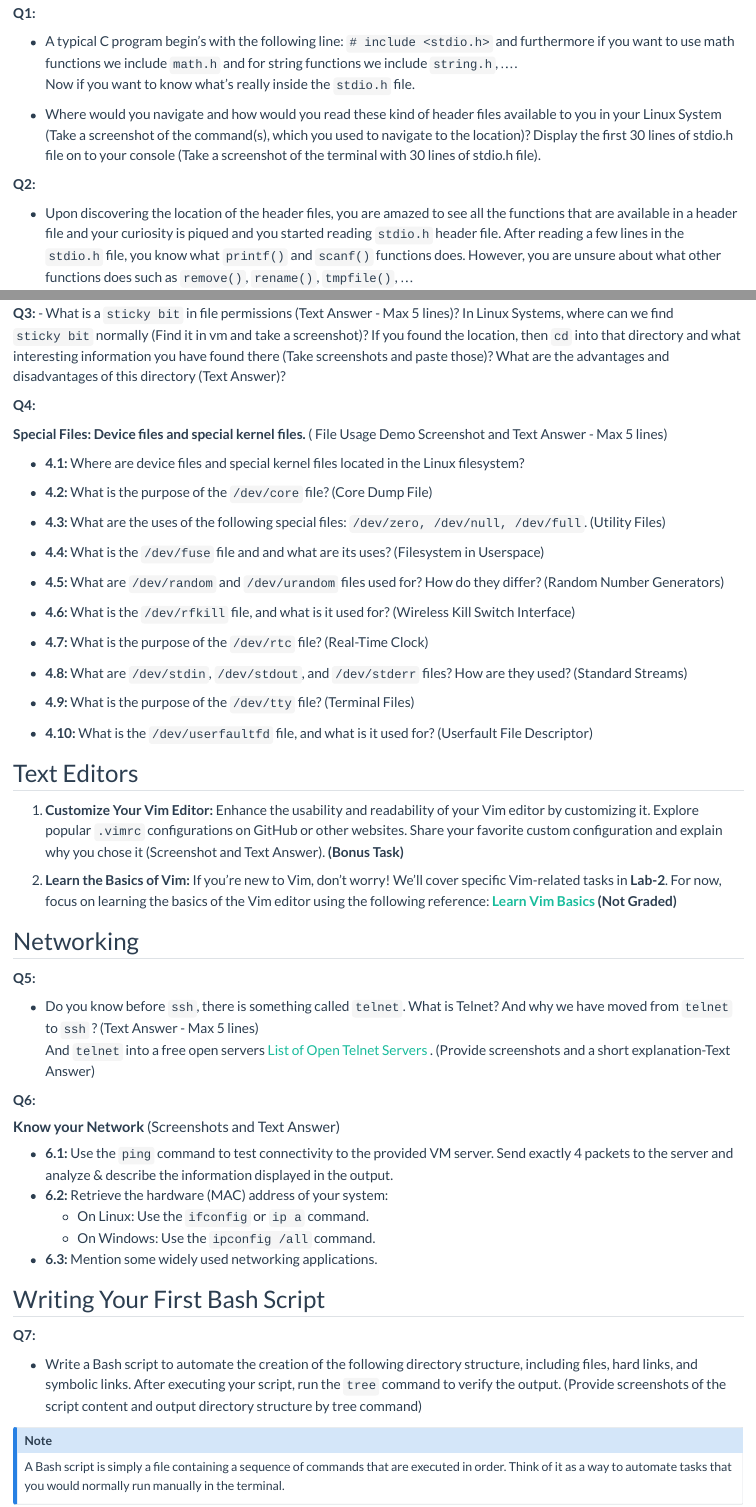
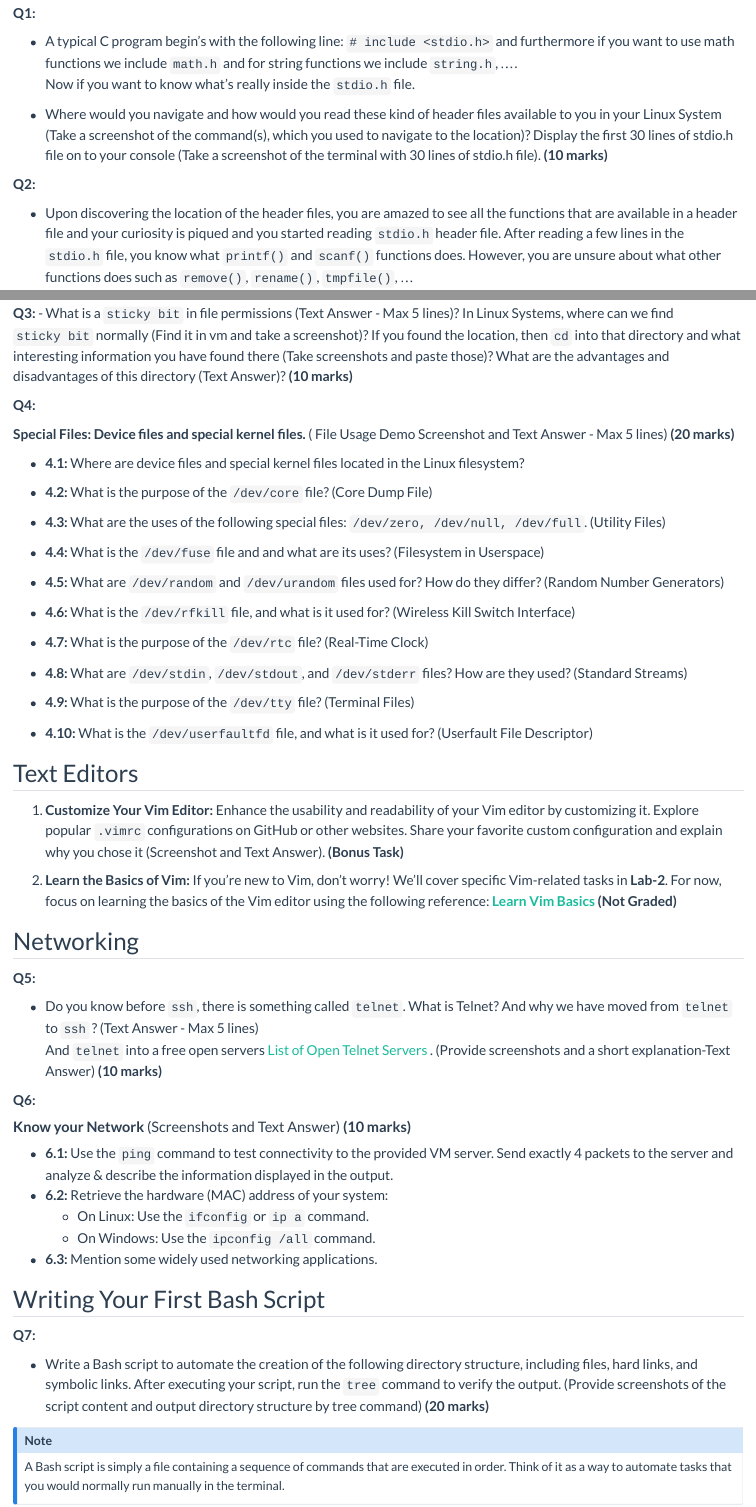
Before and after one commit to cs1102-linux/cs1102-linux.github.io, a Quarto document (lab/lab_1.qmd): the page in a window 1100 px wide, from 880 px down, and a second part further down, joined at a grey line. Rendered offline with R 4.5, knitr and Pandoc in place of Quarto, with nearby package versions.

Commit message:
updated_lab-1 marks

```diff
--- a/lab/lab_1.qmd
+++ b/lab/lab_1.qmd
@@ -29,7 +29,7 @@ Do not repeat examples in your report that are already shown in the lab session;
 - A typical C program begin's with the following line: `# include <stdio.h>` and furthermore if you want to use math functions we include `math.h` and for string functions we include `string.h`, ....
 Now if you want to know what's really inside the `stdio.h` file.
 
-- Where would you navigate and how would you read these kind of header files available to you in your Linux System (Take a screenshot of the command(s), which you used to navigate to the location)? Display the first 30 lines of stdio.h file on to your console (Take a screenshot of the terminal with 30 lines of stdio.h file).
+- Where would you navigate and how would you read these kind of header files available to you in your Linux System (Take a screenshot of the command(s), which you used to navigate to the location)? Display the first 30 lines of stdio.h file on to your console (Take a screenshot of the terminal with 30 lines of stdio.h file). **(10 marks)**
 
 **Q2:**
 
@@ -46,12 +46,12 @@ Now if you want to know what's really inside the `stdio.h` file.
 :::
 
 **Q3:**
-- What is a `sticky bit` in file permissions (Text Answer - Max 5 lines)? In Linux Systems, where can we find `sticky bit` normally (Find it in vm and take a screenshot)? If you found the location, then `cd` into that directory and what interesting information you have found there (Take screenshots and paste those)?  What are the advantages and disadvantages of this directory (Text Answer)?
+- What is a `sticky bit` in file permissions (Text Answer - Max 5 lines)? In Linux Systems, where can we find `sticky bit` normally (Find it in vm and take a screenshot)? If you found the location, then `cd` into that directory and what interesting information you have found there (Take screenshots and paste those)?  What are the advantages and disadvantages of this directory (Text Answer)?  **(10 marks)**
 
 
 **Q4:**
 
-**Special Files: Device files and special kernel files.** ( File Usage Demo Screenshot and Text Answer - Max 5 lines)
+**Special Files: Device files and special kernel files.** ( File Usage Demo Screenshot and Text Answer - Max 5 lines)  **(20 marks)**
 
 - **4.1:** Where are device files and special kernel files located in the Linux filesystem?
 
@@ -86,11 +86,11 @@ Now if you want to know what's really inside the `stdio.h` file.
 **Q5:**
 
 - Do you know before `ssh`, there is something called `telnet`. What is Telnet?  And why we have moved from `telnet` to `ssh` ? (Text Answer - Max 5 lines)
-And `telnet` into a free open servers [List of Open Telnet Servers](https://store.chipkin.com/articles/telnet-list-of-telnet-servers) . (Provide screenshots and a short explanation-Text Answer)
+And `telnet` into a free open servers [List of Open Telnet Servers](https://store.chipkin.com/articles/telnet-list-of-telnet-servers) . (Provide screenshots and a short explanation-Text Answer) **(10 marks)**
 
 **Q6:**
 
-#### **Know your Network** (Screenshots and Text Answer)
+#### **Know your Network** (Screenshots and Text Answer) **(10 marks)**
 
 - **6.1:** Use the `ping` command to test connectivity to the provided VM server. Send exactly 4 packets to the server and analyze & describe the information displayed in the output.
 - **6.2:** Retrieve the hardware (MAC) address of your system:
@@ -104,7 +104,7 @@ And `telnet` into a free open servers [List of Open Telnet Servers](https://stor
 
 **Q7:**
 
-- Write a Bash script to automate the creation of the following directory structure, including files, hard links, and symbolic links. After executing your script, run the `tree` command to verify the output. (Provide screenshots of the script content and output directory structure by tree command)
+- Write a Bash script to automate the creation of the following directory structure, including files, hard links, and symbolic links. After executing your script, run the `tree` command to verify the output. (Provide screenshots of the script content and output directory structure by tree command) **(20 marks)**
 
 ::: {.callout-note}
 A Bash script is simply a file containing a sequence of commands that are executed in order. Think of it as a way to automate tasks that you would normally run manually in the terminal.
```
Also changed, not shown: references/ga_doc.qmd (+1 -1 lines), docs/search.json, lab/lab_1.qmd (4 more changed lines), 2 other files.
